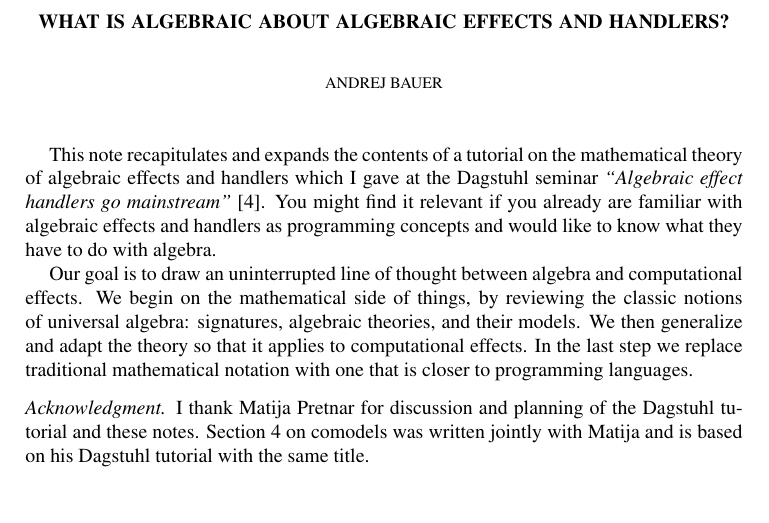
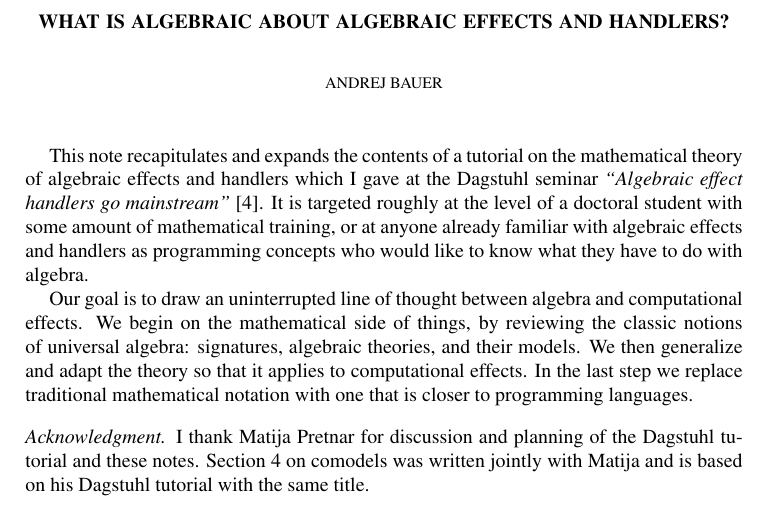
Before and after one commit to andrejbauer/what-is-algebraic-about-algebraic-effects, a LaTeX paper (what-is-algebraic.tex): part of page 1 of 25, cut so that both start at the same text. Compiled offline with pdfLaTeX.

Commit message:
Reprhase the intro a bit.

```diff
--- a/what-is-algebraic.tex
+++ b/what-is-algebraic.tex
@@ -115,9 +115,10 @@ Slovenia}
 This note recapitulates and expands the contents of a tutorial on the
 mathematical theory of algebraic effects and handlers which I gave at the
 Dagstuhl seminar \emph{``Algebraic effect handlers go
-  mainstream''}~\cite{chandrasekaran18:_algeb}. You might find it relevant if
-you already are familiar with algebraic effects and handlers as programming
-concepts and would like to know what they have to do with algebra.
+  mainstream''}~\cite{chandrasekaran18:_algeb}. It is targeted roughly at the
+level of a doctoral student with some amount of mathematical training, or at
+anyone already familiar with algebraic effects and handlers as programming
+concepts who would like to know what they have to do with algebra.
 
 Our goal is to draw an uninterrupted line of thought between algebra and
 computational effects. We begin on the mathematical side of things, by reviewing
```
